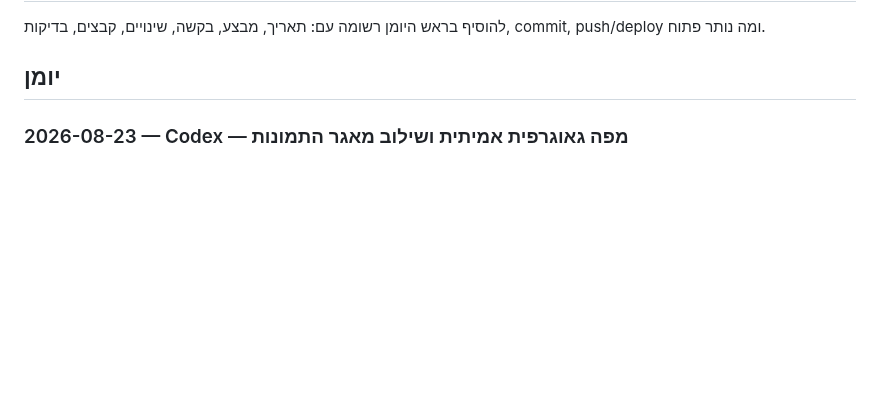
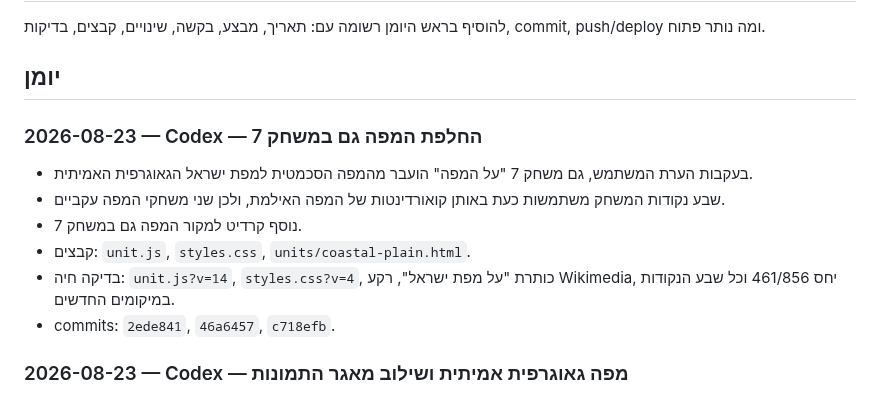
Before and after one commit to nisan1234-afk/tourism-bagrut-v2, a Markdown page: AI_WORKLOG.md, the part around the change. Rendered like a GitHub page; blank space fills up the shorter version.

Commit message:
docs: log real map in game seven

```diff
--- a/AI_WORKLOG.md
+++ b/AI_WORKLOG.md
@@ -15,6 +15,15 @@
 להוסיף בראש היומן רשומה עם: תאריך, מבצע, בקשה, שינויים, קבצים, בדיקות, commit, push/deploy ומה נותר פתוח.
 
 ## יומן
+
+### 2026-08-23 — Codex — החלפת המפה גם במשחק 7
+
+- בעקבות הערת המשתמש, גם משחק 7 "על המפה" הועבר מהמפה הסכמטית למפת ישראל הגאוגרפית האמיתית.
+- שבע נקודות המשחק משתמשות כעת באותן קואורדינטות של המפה האילמת, ולכן שני משחקי המפה עקביים.
+- נוסף קרדיט למקור המפה גם במשחק 7.
+- קבצים: `unit.js`, `styles.css`, `units/coastal-plain.html`.
+- בדיקה חיה: `unit.js?v=14`, `styles.css?v=4`, כותרת "על מפת ישראל", רקע Wikimedia, יחס 461/856 וכל שבע הנקודות במיקומים החדשים.
+- commits: `2ede841`, `46a6457`, `c718efb`.
 
 ### 2026-08-23 — Codex — מפה גאוגרפית אמיתית ושילוב מאגר התמונות
 
```
